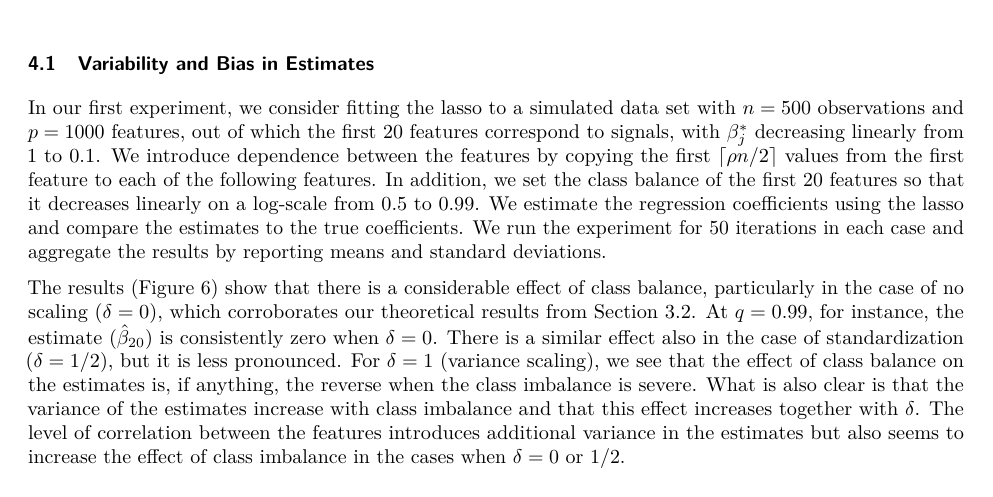
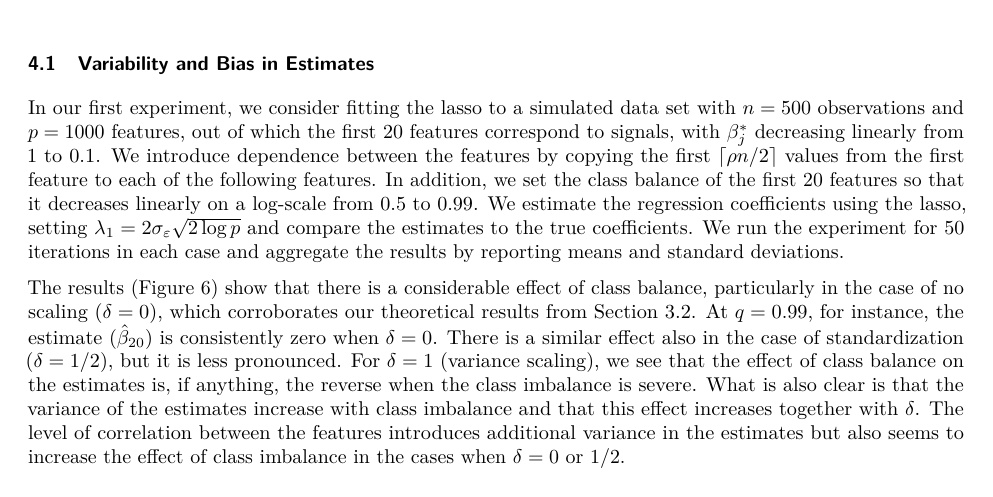
Before and after one commit to jolars/normreg, a LaTeX paper (paper/main.tex, which reads paper/tex/experiments.tex): part of page 14 of 26, cut so that both start at the same text. Compiled offline with pdfLaTeX.

Commit message:
feat: add lambda level to var_decreasing experiment

```diff
--- a/paper/tex/experiments.tex
+++ b/paper/tex/experiments.tex
@@ -31,7 +31,7 @@ Throughout the experiments, we have used the \pkg{Lasso.jl} package~\citep{kornb
 In our first experiment, we consider fitting the lasso to a simulated data set with \(n=500\) observations and \(p = \num{1000}\) features, out of which the first 20 features correspond to signals, with \(\beta_j^*\) decreasing linearly from 1 to 0.1.
 We introduce dependence between the features by copying the first \(\ceil{\rho n/2}\) values from the first feature to each of the following features.
 In addition, we set the class balance of the first 20 features so that it decreases linearly on a log-scale from 0.5 to 0.99.
-We estimate the regression coefficients using the lasso and compare the estimates to the true coefficients. We run the experiment for 50 iterations in each case and aggregate the results by reporting means and standard deviations.
+We estimate the regression coefficients using the lasso, setting \(\lambda_1 = 2 \sigma_\varepsilon \sqrt{2 \log p }\) and compare the estimates to the true coefficients. We run the experiment for 50 iterations in each case and aggregate the results by reporting means and standard deviations.
 
 The results~(\Cref{fig:binary-decreasing}) show that there is a considerable effect of class balance, particularly in the case of no scaling (\(\delta = 0\)), which corroborates our theoretical results from \Cref{sec:theory-binary-features}. At \(q=0.99\), for instance, the estimate (\(\hat{\beta}_{20}\)) is consistently zero when \(\delta = 0\). There is a similar effect also in the case of standardization (\(\delta = 1/2\)), but it is less pronounced. For \(\delta=1\) (variance scaling), we see that the effect of class balance on the estimates is, if anything, the reverse when the class imbalance is severe. What is also clear is that the variance of the estimates increase with class imbalance and that this effect increases together with \(\delta\). The level of correlation between the features introduces additional variance in the estimates but also seems to increase the effect of class imbalance in the cases when \(\delta = 0\) or \(1/2\).
 
```
